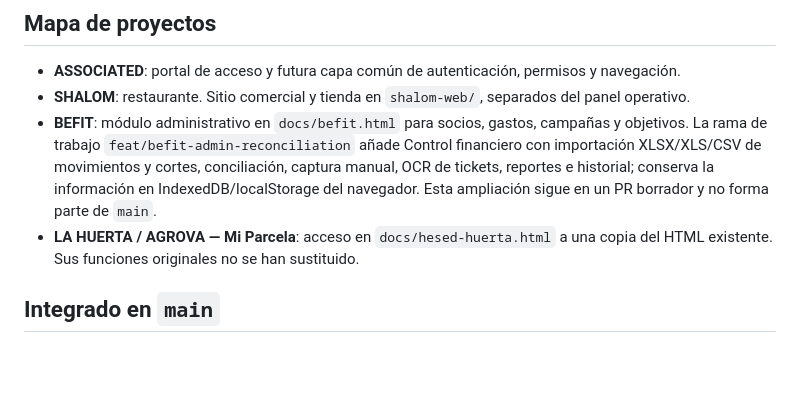
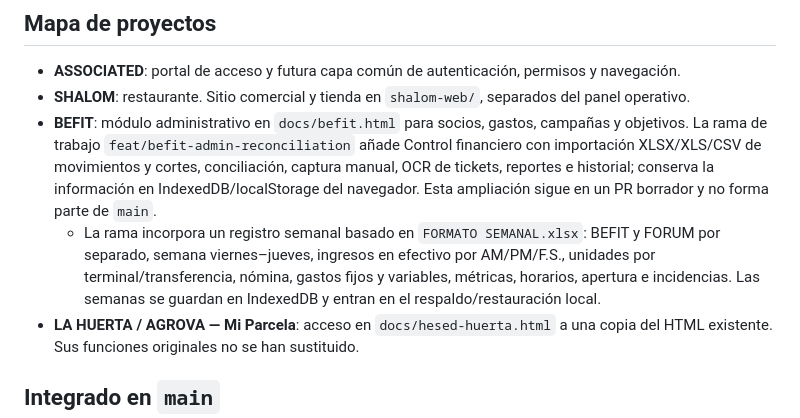
Before and after one commit to erickramonsanchez8-maker/assosiated, a Markdown page: docs/HESED-ARCHITECTURE.md, the part around the change. Rendered like a GitHub page; blank space fills up the shorter version.

Commit message:
docs: document weekly BEFIT and FORUM workflow

```diff
--- a/docs/HESED-ARCHITECTURE.md
+++ b/docs/HESED-ARCHITECTURE.md
@@ -4,6 +4,7 @@
 - **ASSOCIATED**: portal de acceso y futura capa común de autenticación, permisos y navegación.
 - **SHALOM**: restaurante. Sitio comercial y tienda en `shalom-web/`, separados del panel operativo.
 - **BEFIT**: módulo administrativo en `docs/befit.html` para socios, gastos, campañas y objetivos. La rama de trabajo `feat/befit-admin-reconciliation` añade Control financiero con importación XLSX/XLS/CSV de movimientos y cortes, conciliación, captura manual, OCR de tickets, reportes e historial; conserva la información en IndexedDB/localStorage del navegador. Esta ampliación sigue en un PR borrador y no forma parte de `main`.
+  - La rama incorpora un registro semanal basado en `FORMATO SEMANAL.xlsx`: BEFIT y FORUM por separado, semana viernes–jueves, ingresos en efectivo por AM/PM/F.S., unidades por terminal/transferencia, nómina, gastos fijos y variables, métricas, horarios, apertura e incidencias. Las semanas se guardan en IndexedDB y entran en el respaldo/restauración local.
 - **LA HUERTA / AGROVA — Mi Parcela**: acceso en `docs/hesed-huerta.html` a una copia del HTML existente. Sus funciones originales no se han sustituido.
 
 ## Integrado en `main`
```
